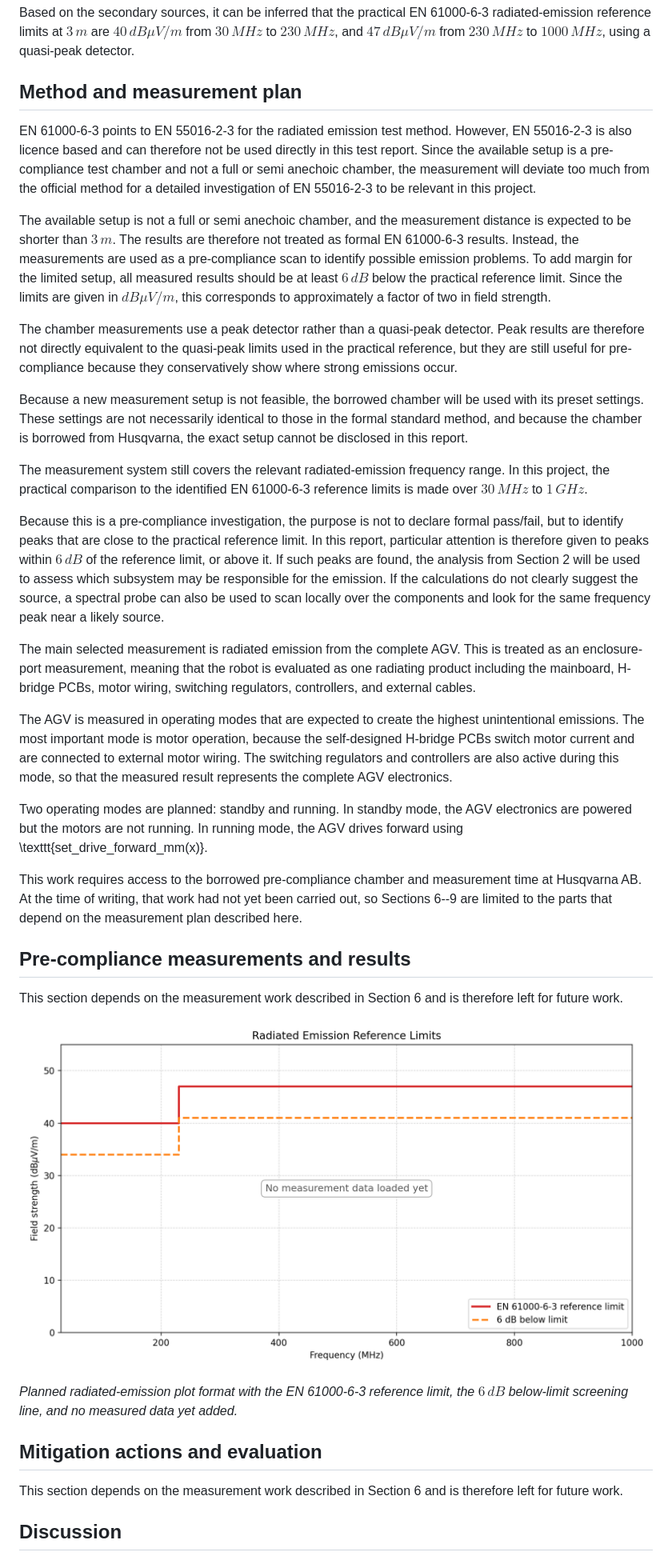
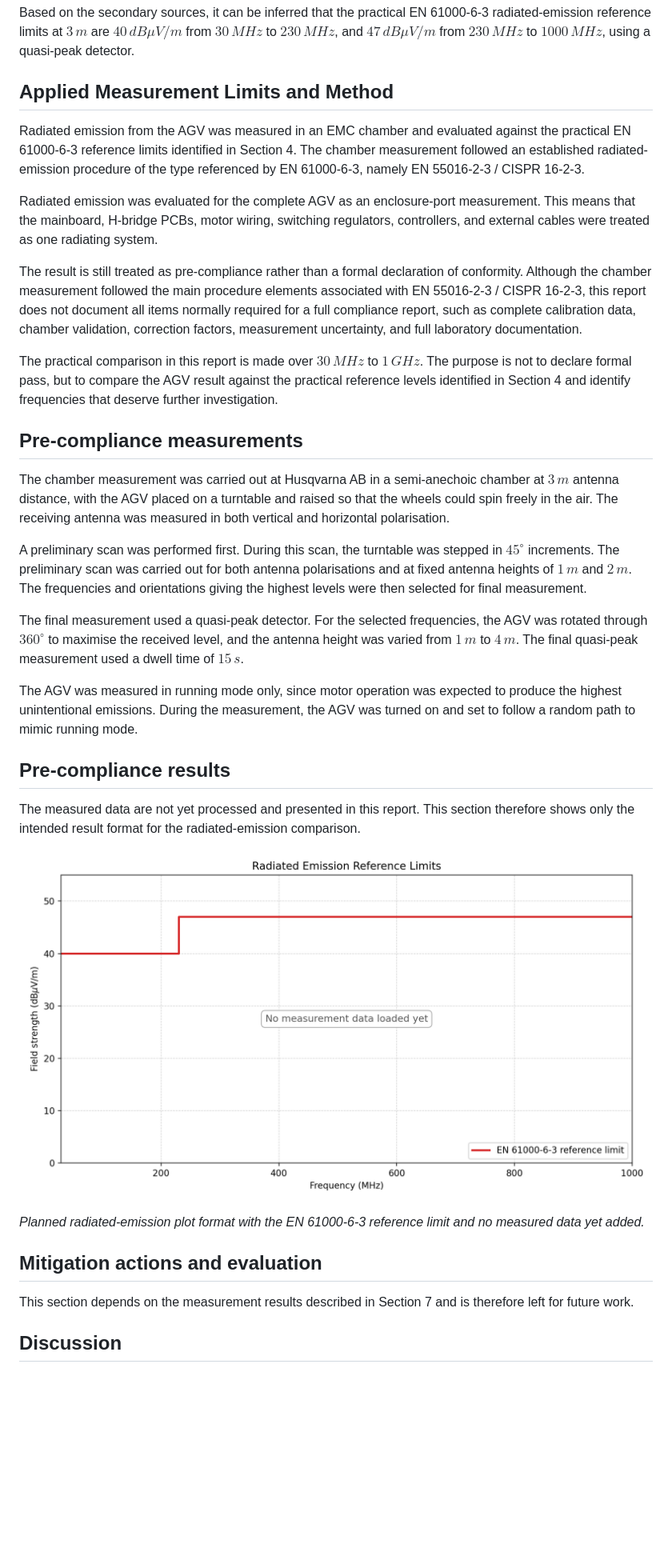
Before and after one commit to HuusarnProfessional/Applicable-Regulatory-EMC-Requirements-and-Pre-Compliance-EMC-Testing-for-an-Autonomous-Robot, a Markdown page: README.md, the part around the change printed below. Shown: that part at 80% size. GitHub-like rendering; pictures changed too: figures/radiated_emission_reference_limits.png; blank space fills up the shorter version.

Commit message:
Refine measurement and results sections

```diff
--- a/README.md
+++ b/README.md
@@ -221,39 +221,37 @@ Since EN 61000-6-3 is also licence-based, this test report does not claim formal
 
 Based on the secondary sources, it can be inferred that the practical EN 61000-6-3 radiated-emission reference limits at $3\,m$ are $40\,dB\mu V/m$ from $30\,MHz$ to $230\,MHz$, and $47\,dB\mu V/m$ from $230\,MHz$ to $1000\,MHz$, using a quasi-peak detector.
 
-## Method and measurement plan
+## Applied Measurement Limits and Method
 
-EN 61000-6-3 points to EN 55016-2-3 for the radiated emission test method. However, EN 55016-2-3 is also licence based and can therefore not be used directly in this test report. Since the available setup is a pre-compliance test chamber and not a full or semi anechoic chamber, the measurement will deviate too much from the official method for a detailed investigation of EN 55016-2-3 to be relevant in this project.
+Radiated emission from the AGV was measured in an EMC chamber and evaluated against the practical EN 61000-6-3 reference limits identified in Section 4. The chamber measurement followed an established radiated-emission procedure of the type referenced by EN 61000-6-3, namely EN 55016-2-3 / CISPR 16-2-3.
 
-The available setup is not a full or semi anechoic chamber, and the measurement distance is expected to be shorter than $3\,m$. The results are therefore not treated as formal EN 61000-6-3 results. Instead, the measurements are used as a pre-compliance scan to identify possible emission problems. To add margin for the limited setup, all measured results should be at least $6\,dB$ below the practical reference limit. Since the limits are given in $dB\mu V/m$, this corresponds to approximately a factor of two in field strength.
+Radiated emission was evaluated for the complete AGV as an enclosure-port measurement. This means that the mainboard, H-bridge PCBs, motor wiring, switching regulators, controllers, and external cables were treated as one radiating system.
 
-The chamber measurements use a peak detector rather than a quasi-peak detector. Peak results are therefore not directly equivalent to the quasi-peak limits used in the practical reference, but they are still useful for pre-compliance because they conservatively show where strong emissions occur.
+The result is still treated as pre-compliance rather than a formal declaration of conformity. Although the chamber measurement followed the main procedure elements associated with EN 55016-2-3 / CISPR 16-2-3, this report does not document all items normally required for a full compliance report, such as complete calibration data, chamber validation, correction factors, measurement uncertainty, and full laboratory documentation.
 
-Because a new measurement setup is not feasible, the borrowed chamber will be used with its preset settings. These settings are not necessarily identical to those in the formal standard method, and because the chamber is borrowed from Husqvarna, the exact setup cannot be disclosed in this report.
+The practical comparison in this report is made over $30\,MHz$ to $1\,GHz$. The purpose is not to declare formal pass, but to compare the AGV result against the practical reference levels identified in Section 4 and identify frequencies that deserve further investigation.
 
-The measurement system still covers the relevant radiated-emission frequency range. In this project, the practical comparison to the identified EN 61000-6-3 reference limits is made over $30\,MHz$ to $1\,GHz$.
+## Pre-compliance measurements
 
-Because this is a pre-compliance investigation, the purpose is not to declare formal pass/fail, but to identify peaks that are close to the practical reference limit. In this report, particular attention is therefore given to peaks within $6\,dB$ of the reference limit, or above it. If such peaks are found, the analysis from Section 2 will be used to assess which subsystem may be responsible for the emission. If the calculations do not clearly suggest the source, a spectral probe can also be used to scan locally over the components and look for the same frequency peak near a likely source.
+The chamber measurement was carried out at Husqvarna AB in a semi-anechoic chamber at $3\,m$ antenna distance, with the AGV placed on a turntable and raised so that the wheels could spin freely in the air. The receiving antenna was measured in both vertical and horizontal polarisation.
 
-The main selected measurement is radiated emission from the complete AGV. This is treated as an enclosure-port measurement, meaning that the robot is evaluated as one radiating product including the mainboard, H-bridge PCBs, motor wiring, switching regulators, controllers, and external cables.
+A preliminary scan was performed first. During this scan, the turntable was stepped in $45^\circ$ increments. The preliminary scan was carried out for both antenna polarisations and at fixed antenna heights of $1\,m$ and $2\,m$. The frequencies and orientations giving the highest levels were then selected for final measurement.
 
-The AGV is measured in operating modes that are expected to create the highest unintentional emissions. The most important mode is motor operation, because the self-designed H-bridge PCBs switch motor current and are connected to external motor wiring. The switching regulators and controllers are also active during this mode, so that the measured result represents the complete AGV electronics.
+The final measurement used a quasi-peak detector. For the selected frequencies, the AGV was rotated through $360^\circ$ to maximise the received level, and the antenna height was varied from $1\,m$ to $4\,m$. The final quasi-peak measurement used a dwell time of $15\,s$.
 
-Two operating modes are planned: standby and running. In standby mode, the AGV electronics are powered but the motors are not running. In running mode, the AGV drives forward using \texttt{set_drive_forward_mm(x)}.
+The AGV was measured in running mode only, since motor operation was expected to produce the highest unintentional emissions. During the measurement, the AGV was turned on and set to follow a random path to mimic running mode.
 
-This work requires access to the borrowed pre-compliance chamber and measurement time at Husqvarna AB. At the time of writing, that work had not yet been carried out, so Sections 6--9 are limited to the parts that depend on the measurement plan described here.
+## Pre-compliance results
 
-## Pre-compliance measurements and results
+The measured data are not yet processed and presented in this report. This section therefore shows only the intended result format for the radiated-emission comparison.
 
-This section depends on the measurement work described in Section 6 and is therefore left for future work.
+![Planned radiated-emission plot format with the EN 61000-6-3 reference limit and no measured data yet added.](figures/radiated_emission_reference_limits.png)
 
-![Planned radiated-emission plot format with the EN 61000-6-3 reference limit, the $6\,dB$ below-limit screening line, and no measured data yet added.](figures/radiated_emission_reference_limits.png)
-
-*Planned radiated-emission plot format with the EN 61000-6-3 reference limit, the $6\,dB$ below-limit screening line, and no measured data yet added.*
+*Planned radiated-emission plot format with the EN 61000-6-3 reference limit and no measured data yet added.*
 
 ## Mitigation actions and evaluation
 
-This section depends on the measurement work described in Section 6 and is therefore left for future work.
+This section depends on the measurement results described in Section 7 and is therefore left for future work.
 
 ## Discussion
 
```
Also changed, not shown: other parts of README.md (+2 -2 lines), 8 other files.
